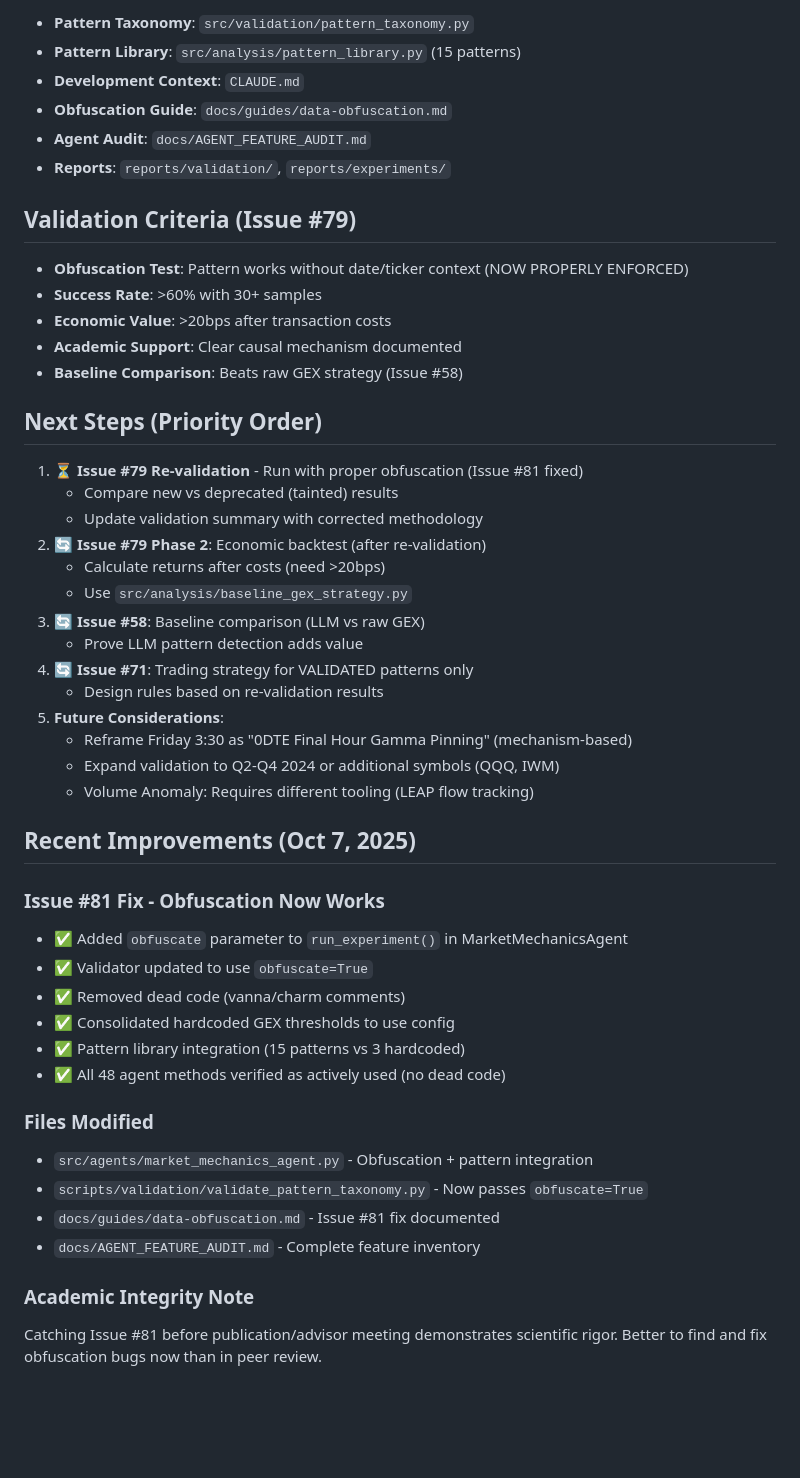
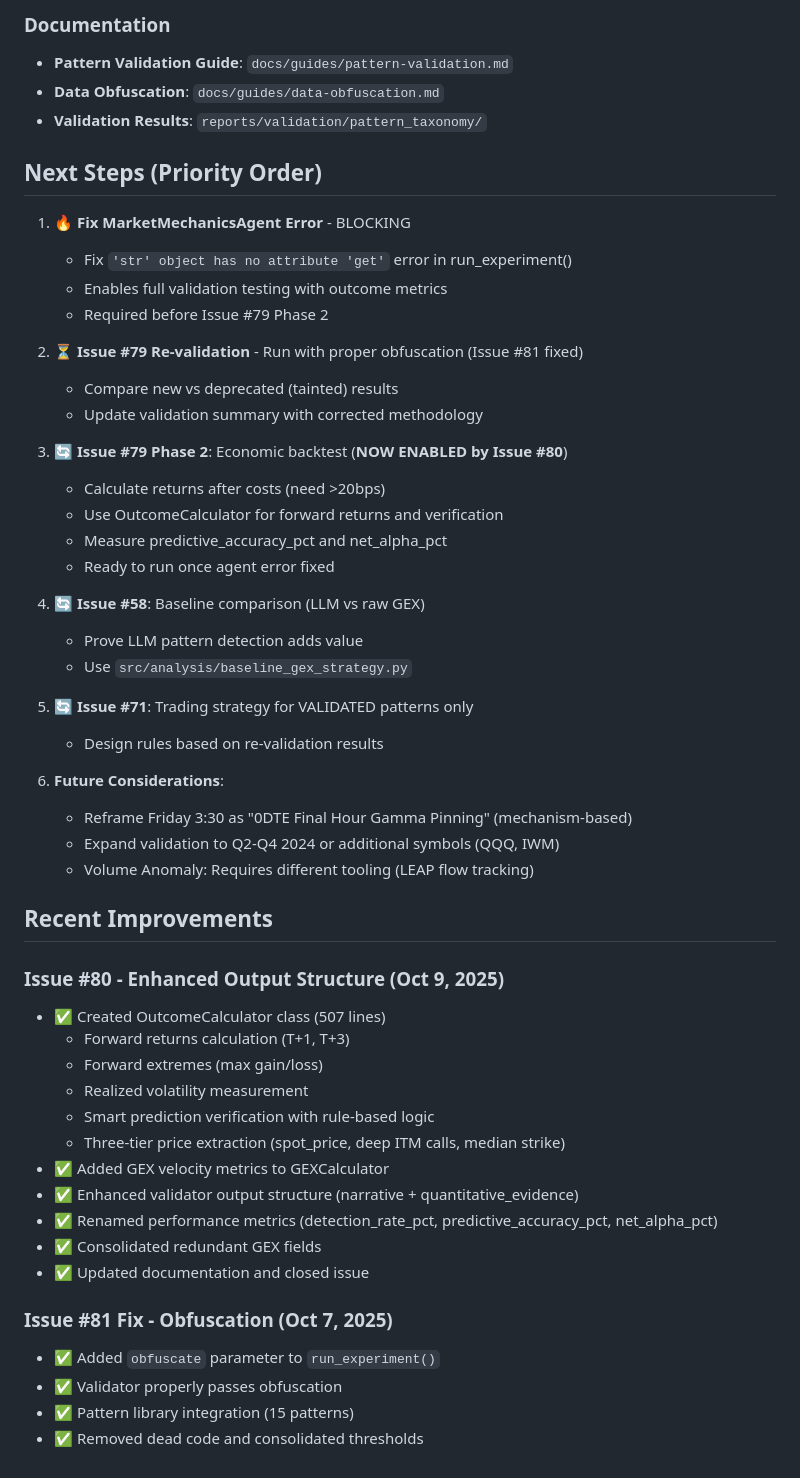
Before and after one commit to iAmGiG/gex-llm-patterns, a Markdown page: todo.md, the part around the change printed below. Drawn GitHub-style; blank space fills up the shorter version.

```diff
--- a/todo.md
+++ b/todo.md
@@ -108,51 +119,58 @@ python scripts/run_baseline_strategy.py \
 
-- **Pattern Taxonomy**: `src/validation/pattern_taxonomy.py`
-- **Pattern Library**: `src/analysis/pattern_library.py` (15 patterns)
-- **Development Context**: `CLAUDE.md`
-- **Obfuscation Guide**: `docs/guides/data-obfuscation.md`
-- **Agent Audit**: `docs/AGENT_FEATURE_AUDIT.md`
-- **Reports**: `reports/validation/`, `reports/experiments/`
+### Documentation
 
-## Validation Criteria (Issue #79)
-
-- **Obfuscation Test**: Pattern works without date/ticker context (NOW PROPERLY ENFORCED)
-- **Success Rate**: >60% with 30+ samples
-- **Economic Value**: >20bps after transaction costs
-- **Academic Support**: Clear causal mechanism documented
-- **Baseline Comparison**: Beats raw GEX strategy (Issue #58)
+- **Pattern Validation Guide**: `docs/guides/pattern-validation.md`
+- **Data Obfuscation**: `docs/guides/data-obfuscation.md`
+- **Validation Results**: `reports/validation/pattern_taxonomy/`
 
 ## Next Steps (Priority Order)
 
-1. ⏳ **Issue #79 Re-validation** - Run with proper obfuscation (Issue #81 fixed)
+1. 🔥 **Fix MarketMechanicsAgent Error** - BLOCKING
+   - Fix `'str' object has no attribute 'get'` error in run_experiment()
+   - Enables full validation testing with outcome metrics
+   - Required before Issue #79 Phase 2
+
+2. ⏳ **Issue #79 Re-validation** - Run with proper obfuscation (Issue #81 fixed)
    - Compare new vs deprecated (tainted) results
    - Update validation summary with corrected methodology
-2. 🔄 **Issue #79 Phase 2**: Economic backtest (after re-validation)
+
+3. 🔄 **Issue #79 Phase 2**: Economic backtest (**NOW ENABLED by Issue #80**)
    - Calculate returns after costs (need >20bps)
-   - Use `src/analysis/baseline_gex_strategy.py`
+   - Use OutcomeCalculator for forward returns and verification
+   - Measure predictive_accuracy_pct and net_alpha_pct
+   - Ready to run once agent error fixed
+
 4. 🔄 **Issue #58**: Baseline comparison (LLM vs raw GEX)
    - Prove LLM pattern detection adds value
+   - Use `src/analysis/baseline_gex_strategy.py`
+
 5. 🔄 **Issue #71**: Trading strategy for VALIDATED patterns only
    - Design rules based on re-validation results
+
 6. **Future Considerations**:
    - Reframe Friday 3:30 as "0DTE Final Hour Gamma Pinning" (mechanism-based)
    - Expand validation to Q2-Q4 2024 or additional symbols (QQQ, IWM)
    - Volume Anomaly: Requires different tooling (LEAP flow tracking)
 
-## Recent Improvements (Oct 7, 2025)
+## Recent Improvements
 
-### Issue #81 Fix - Obfuscation Now Works
-- ✅ Added `obfuscate` parameter to `run_experiment()` in MarketMechanicsAgent
-- ✅ Validator updated to use `obfuscate=True`
-- ✅ Removed dead code (vanna/charm comments)
-- ✅ Consolidated hardcoded GEX thresholds to use config
-- ✅ Pattern library integration (15 patterns vs 3 hardcoded)
-- ✅ All 48 agent methods verified as actively used (no dead code)
+### Issue #80 - Enhanced Output Structure (Oct 9, 2025)
 
-### Files Modified
-- `src/agents/market_mechanics_agent.py` - Obfuscation + pattern integration
-- `scripts/validation/validate_pattern_taxonomy.py` - Now passes `obfuscate=True`
-- `docs/guides/data-obfuscation.md` - Issue #81 fix documented
-- `docs/AGENT_FEATURE_AUDIT.md` - Complete feature inventory
+- ✅ Created OutcomeCalculator class (507 lines)
+  - Forward returns calculation (T+1, T+3)
+  - Forward extremes (max gain/loss)
+  - Realized volatility measurement
+  - Smart prediction verification with rule-based logic
+  - Three-tier price extraction (spot_price, deep ITM calls, median strike)
+- ✅ Added GEX velocity metrics to GEXCalculator
+- ✅ Enhanced validator output structure (narrative + quantitative_evidence)
+- ✅ Renamed performance metrics (detection_rate_pct, predictive_accuracy_pct, net_alpha_pct)
+- ✅ Consolidated redundant GEX fields
+- ✅ Updated documentation and closed issue
 
-### Academic Integrity Note
-Catching Issue #81 before publication/advisor meeting demonstrates scientific rigor. Better to find and fix obfuscation bugs now than in peer review.
+### Issue #81 Fix - Obfuscation (Oct 7, 2025)
+
+- ✅ Added `obfuscate` parameter to `run_experiment()`
+- ✅ Validator properly passes obfuscation
+- ✅ Pattern library integration (15 patterns)
+- ✅ Removed dead code and consolidated thresholds
```
Also changed, not shown: other parts of todo.md (+84 -73 lines).
